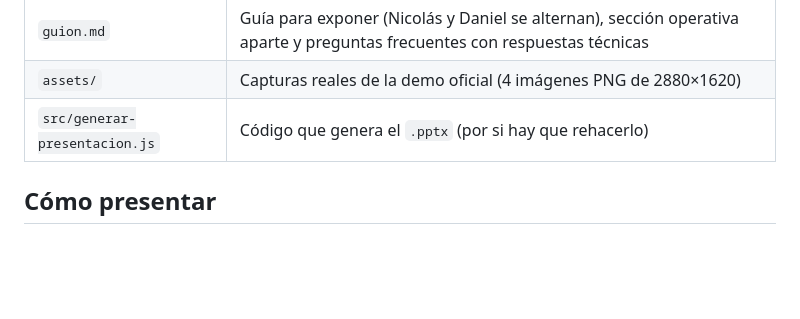
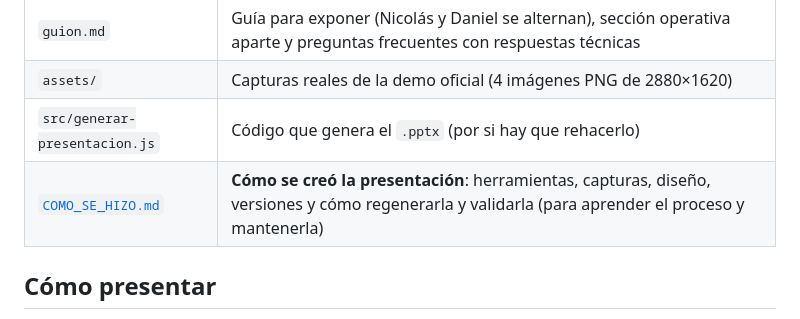
Before and after one commit to Nick-Waschbaer/ConectaPro, a Markdown page: presentacion/README.md, the part around the change. GitHub-like rendering; blank space fills up the shorter version.

Commit message:
docs: documentar cómo se creó la presentación final
Co-Authored-By: Claude Sonnet 5.5 <noreply@anthropic.com>

```diff
--- a/presentacion/README.md
+++ b/presentacion/README.md
@@ -11,6 +11,7 @@ Material para la exposición. No forma parte de la aplicación (`frontend/` y `b
 | `guion.md` | Guía para exponer (Nicolás y Daniel se alternan), sección operativa aparte y preguntas frecuentes con respuestas técnicas |
 | `assets/` | Capturas reales de la demo oficial (4 imágenes PNG de 2880×1620) |
 | `src/generar-presentacion.js` | Código que genera el `.pptx` (por si hay que rehacerlo) |
+| [`COMO_SE_HIZO.md`](COMO_SE_HIZO.md) | **Cómo se creó la presentación**: herramientas, capturas, diseño, versiones y cómo regenerarla y validarla (para aprender el proceso y mantenerla) |
 
 ## Cómo presentar
 
```
Also changed, not shown: presentacion/COMO_SE_HIZO.md (added, +312 -0 lines).
